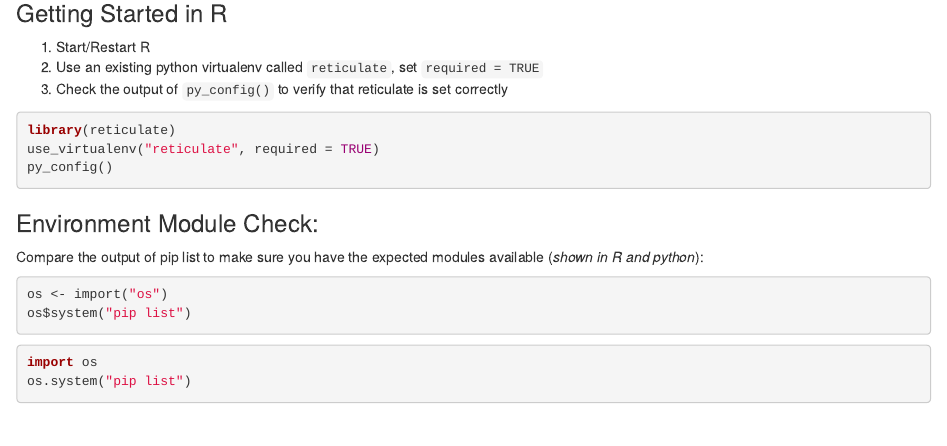
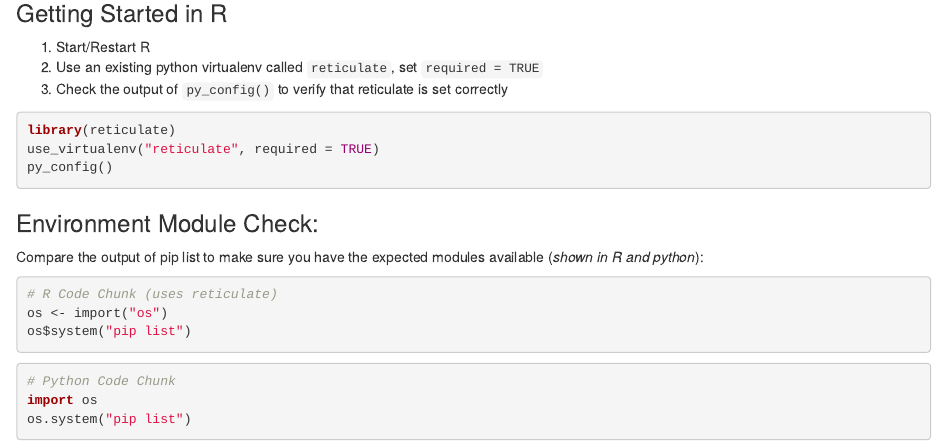
Before and after one commit to kellobri/reticulate-tutorial, an R Markdown document (getting-started-nb.Rmd): the page in a window 1100 px wide, from 800 px down. Rendered offline with R 4.5, knitr and Pandoc, with nearby package versions; the code chunks are not run, so their results and figures are left out.

Commit message:
Disambiguate code chunks

````diff
--- a/getting-started-nb.Rmd
+++ b/getting-started-nb.Rmd
@@ -1,6 +1,8 @@
 ---
 title: "Reticulate Virtual Environment Startup"
-output: html_notebook
+output:
+  html_document:
+    df_print: paged
 ---
 
 ### Getting Started with virtualenv
@@ -56,12 +58,14 @@ py_config()
 Compare the output of pip list to make sure you have the expected modules available (_shown in R and python_):
 
 ```{r}
+# R Code Chunk (uses reticulate)
 os <- import("os")
 os$system("pip list")
 ```
 
 
 ```{python}
+# Python Code Chunk
 import os
 os.system("pip list")
 ```
````
